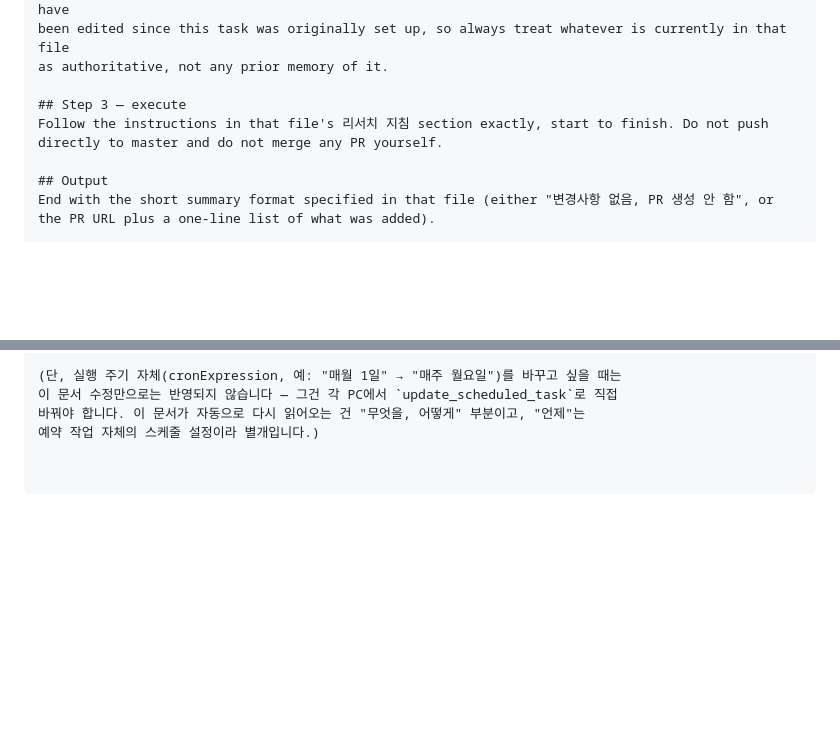
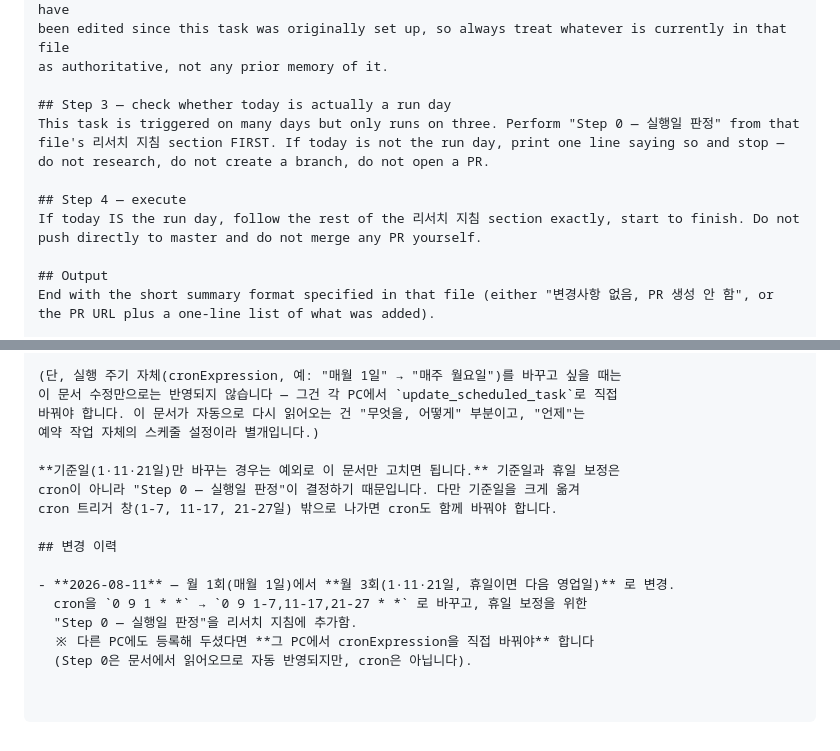
Before and after one commit to daehantax/daehantax-com, a Markdown page: automation/monthly-tax-update-routine.md, 2 parts joined by grey strips. GitHub-like rendering; blank space fills up the shorter version.

```diff
--- a/automation/monthly-tax-update-routine.md
+++ b/automation/monthly-tax-update-routine.md
@@ -45,9 +63,14 @@ JSON schema to follow, branch/PR conventions, everything (see its "리서치 지
 been edited since this task was originally set up, so always treat whatever is currently in that file
 as authoritative, not any prior memory of it.
 
-## Step 3 — execute
-Follow the instructions in that file's 리서치 지침 section exactly, start to finish. Do not push
-directly to master and do not merge any PR yourself.
+## Step 3 — check whether today is actually a run day
+This task is triggered on many days but only runs on three. Perform "Step 0 — 실행일 판정" from that
+file's 리서치 지침 section FIRST. If today is not the run day, print one line saying so and stop —
+do not research, do not create a branch, do not open a PR.
+
+## Step 4 — execute
+If today IS the run day, follow the rest of the 리서치 지침 section exactly, start to finish. Do not
+push directly to master and do not merge any PR yourself.
 
 ## Output
 End with the short summary format specified in that file (either "변경사항 없음, PR 생성 안 함", or
@@ -178,3 +235,15 @@ one-line list of what was added.
 이 문서 수정만으로는 반영되지 않습니다 — 그건 각 PC에서 `update_scheduled_task`로 직접
 바꿔야 합니다. 이 문서가 자동으로 다시 읽어오는 건 "무엇을, 어떻게" 부분이고, "언제"는
 예약 작업 자체의 스케줄 설정이라 별개입니다.)
+
+**기준일(1·11·21일)만 바꾸는 경우는 예외로 이 문서만 고치면 됩니다.** 기준일과 휴일 보정은
+cron이 아니라 "Step 0 — 실행일 판정"이 결정하기 때문입니다. 다만 기준일을 크게 옮겨
+cron 트리거 창(1-7, 11-17, 21-27일) 밖으로 나가면 cron도 함께 바꿔야 합니다.
+
+## 변경 이력
+
+- **2026-08-11** — 월 1회(매월 1일)에서 **월 3회(1·11·21일, 휴일이면 다음 영업일)** 로 변경.
+  cron을 `0 9 1 * *` → `0 9 1-7,11-17,21-27 * *` 로 바꾸고, 휴일 보정을 위한
+  "Step 0 — 실행일 판정"을 리서치 지침에 추가함.
+  ※ 다른 PC에도 등록해 두셨다면 **그 PC에서 cronExpression을 직접 바꿔야** 합니다
+  (Step 0은 문서에서 읽어오므로 자동 반영되지만, cron은 아닙니다).
```
Also changed, not shown: other parts of automation/monthly-tax-update-routine.md (+54 -2 lines).
